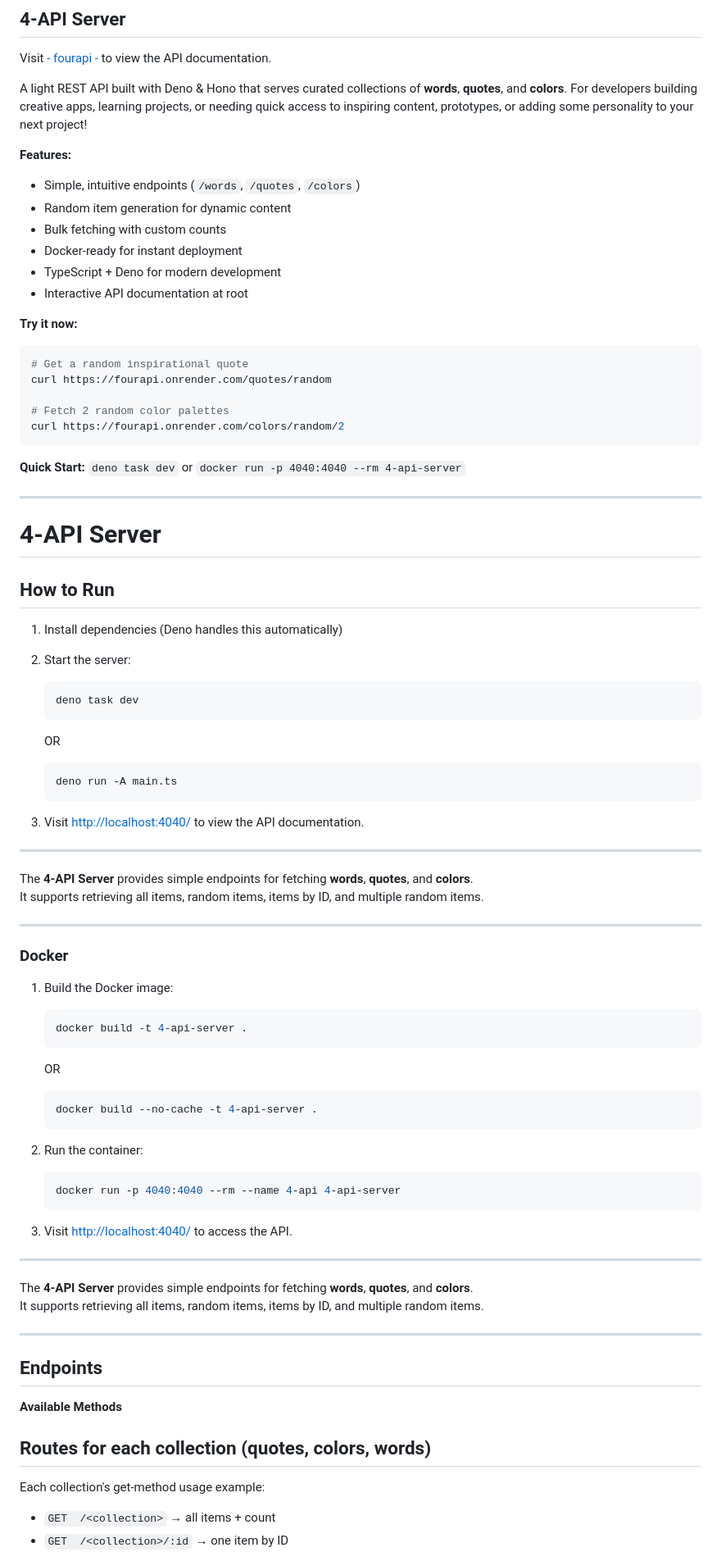
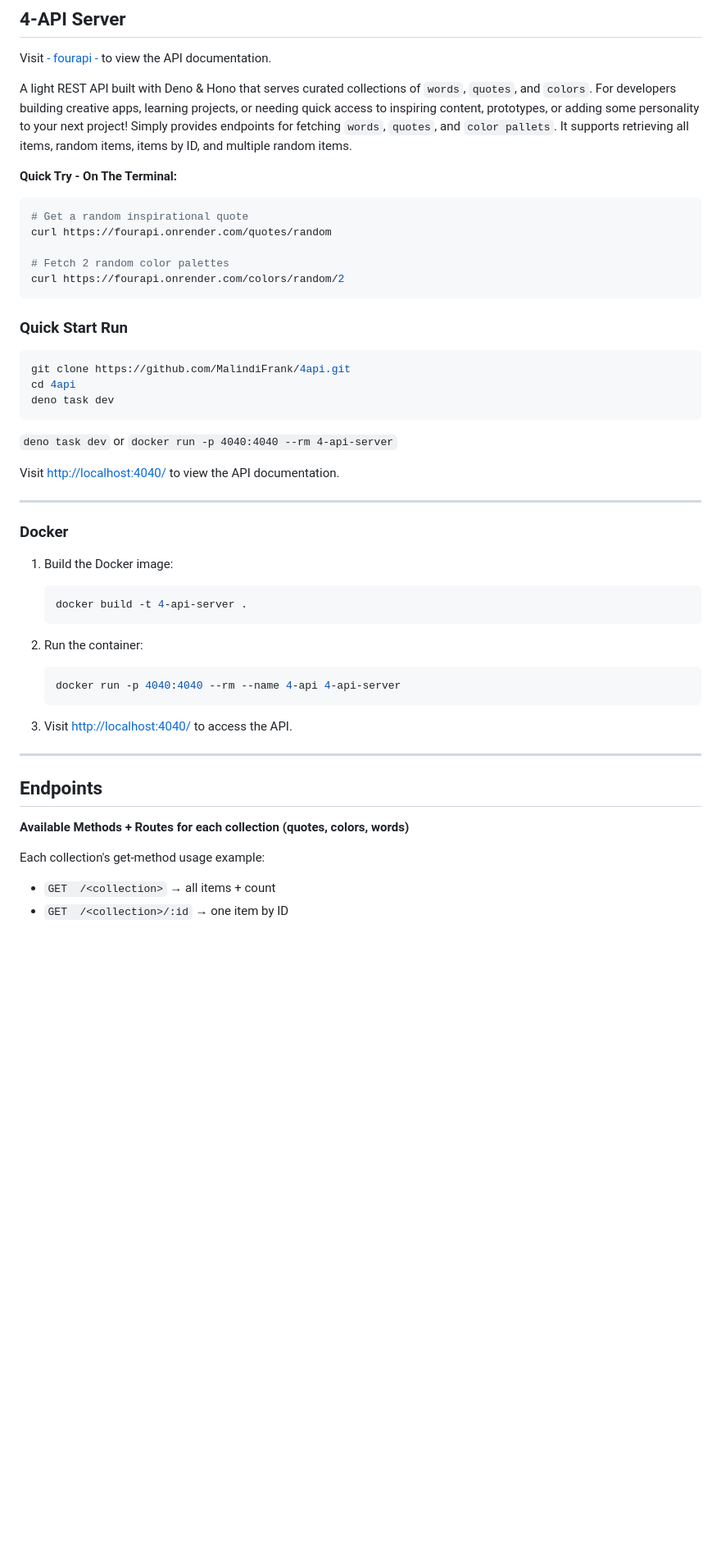
Before and after one commit to MalindiFrank/4api, a Markdown page: README.md, the part around one of its changes. Shown at 82% size. Rendered like a GitHub page; blank space fills up the shorter version.

Commit message:
Revise README for clarity and additional instructions
Updated README.md to enhance clarity and structure, including quick start instructions and API usage examples.

````diff
--- a/README.md
+++ b/README.md
@@ -2,21 +2,10 @@
 
 Visit [- fourapi -](https://fourapi.onrender.com) to view the API documentation.
 
-A light REST API built with Deno & Hono that serves curated collections of
-**words**, **quotes**, and **colors**. For developers building creative apps,
-learning projects, or needing quick access to inspiring content, prototypes, or
-adding some personality to your next project!
+A light REST API built with Deno & Hono that serves curated collections of `words`, `quotes`, and `colors`. For developers building creative apps, learning projects, or needing quick access to inspiring content, prototypes, or adding some personality to your next project! Simply provides endpoints for fetching `words`, `quotes`, and `color pallets`. It supports retrieving all items, random items, items by ID, and multiple random items.
 
-**Features:**
 
-- Simple, intuitive endpoints (`/words`, `/quotes`, `/colors`)
-- Random item generation for dynamic content
-- Bulk fetching with custom counts
-- Docker-ready for instant deployment
-- TypeScript + Deno for modern development
-- Interactive API documentation at root
-
-**Try it now:**
+**Quick Try - On The Terminal:**
 
 ```bash
 # Get a random inspirational quote
@@ -26,33 +15,16 @@ curl https://fourapi.onrender.com/quotes/random
 curl https://fourapi.onrender.com/colors/random/2
 ```
 
-**Quick Start:** `deno task dev` or `docker run -p 4040:4040 --rm 4-api-server`
+### Quick Start Run
 
----
+```bash
+git clone https://github.com/MalindiFrank/4api.git
+cd 4api
+deno task dev
+```
+`deno task dev` or `docker run -p 4040:4040 --rm 4-api-server`
 
-# 4-API Server
-
-## How to Run
-
-1. Install dependencies (Deno handles this automatically)
-2. Start the server:
-   ```bash
-   deno task dev
-   ```
-   OR
-   ```bash
-   deno run -A main.ts
-   ```
-
-3. Visit [http://localhost:4040/](http://localhost:4040/) to view the API
-   documentation.
-
----
-
-The **4-API Server** provides simple endpoints for fetching **words**,
-**quotes**, and **colors**.\
-It supports retrieving all items, random items, items by ID, and multiple random
-items.
+Visit [http://localhost:4040/](http://localhost:4040/) to view the API documentation.
 
 ---
 
@@ -61,10 +33,6 @@ items.
 1. Build the Docker image:
    ```bash
    docker build -t 4-api-server .
-   ```
-   OR
-   ```bash
-   docker build --no-cache -t 4-api-server .
    ```
 
 2. Run the container:
@@ -76,18 +44,9 @@ items.
 
 ---
 
-The **4-API Server** provides simple endpoints for fetching **words**,
-**quotes**, and **colors**.\
-It supports retrieving all items, random items, items by ID, and multiple random
-items.
-
----
-
 ## Endpoints
 
-**Available Methods**
-
-## Routes for each collection (quotes, colors, words)
+**Available Methods + Routes for each collection (quotes, colors, words)**
 
 Each collection's get-method usage example:
 
````
Also changed, not shown: other parts of README.md (+19 -49 lines).
